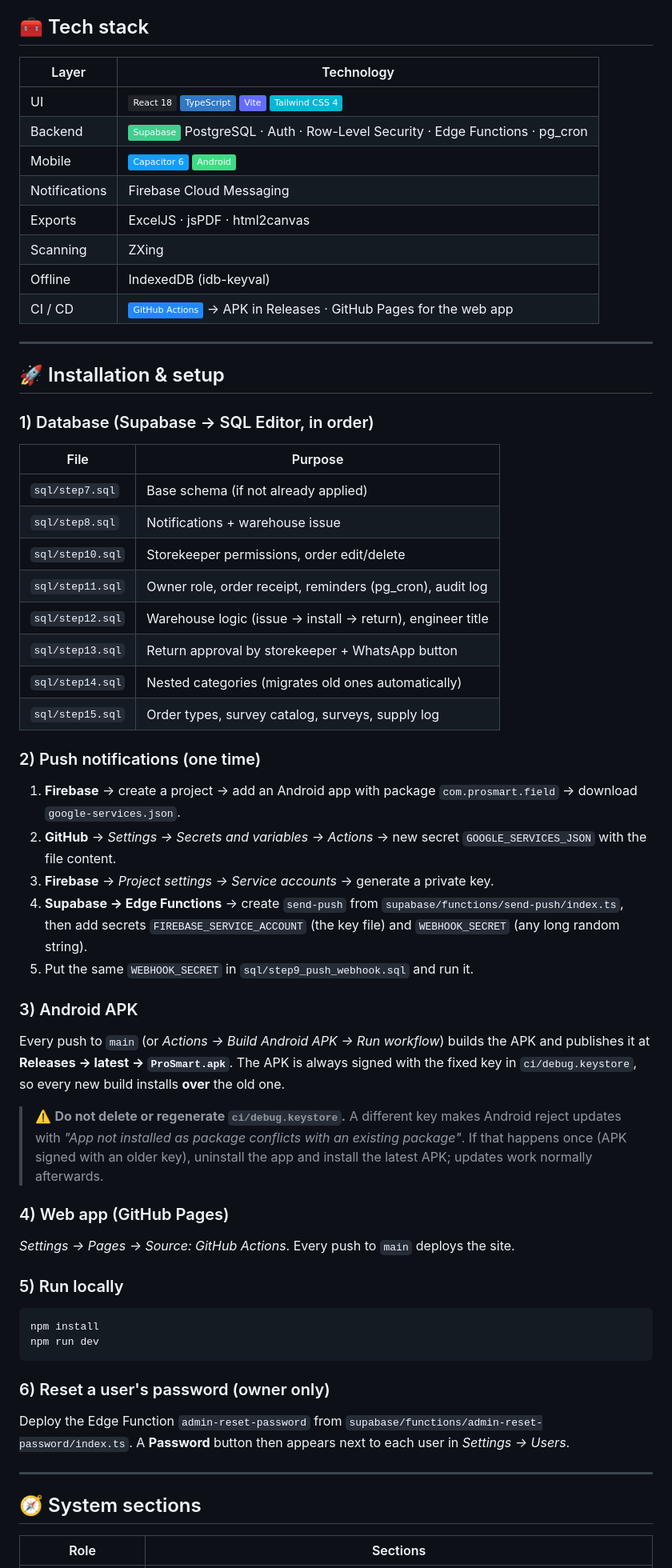
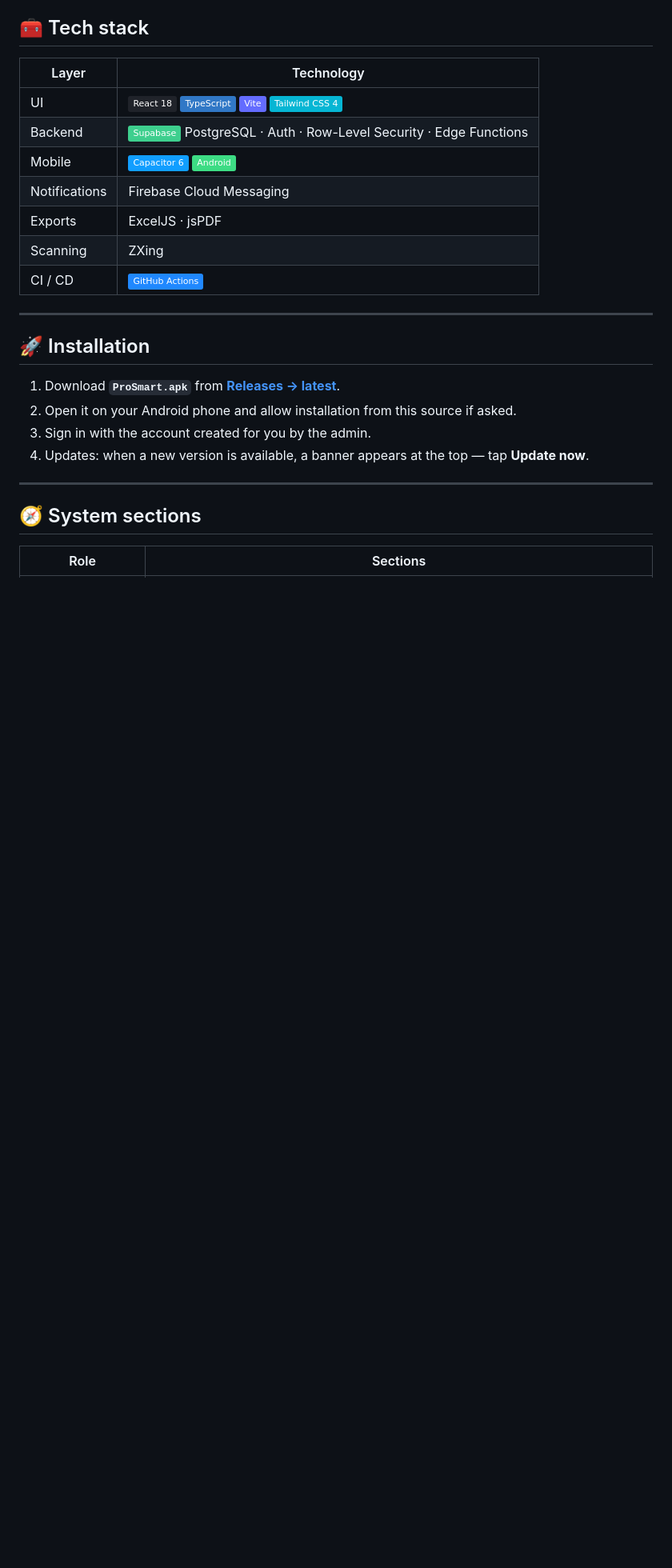
Before and after one commit to dev-m-ibrahim/prosmart-field, a Markdown page: README.md, the part around one of its changes. Shown at 80% size. Rendered like a GitHub page; badges without logos; blank space fills up the shorter version.

````diff
--- a/README.md
+++ b/README.md
@@ -97,55 +115,21 @@ It replaces paper notes and WhatsApp chaos with one organised workflow: the offi
 | Layer | Technology |
 |---|---|
 | UI | ![React](https://img.shields.io/badge/React_18-20232a?logo=react) ![TypeScript](https://img.shields.io/badge/TypeScript-3178c6?logo=typescript&logoColor=white) ![Vite](https://img.shields.io/badge/Vite-646cff?logo=vite&logoColor=white) ![Tailwind](https://img.shields.io/badge/Tailwind_CSS_4-06b6d4?logo=tailwindcss&logoColor=white) |
-| Backend | ![Supabase](https://img.shields.io/badge/Supabase-3ecf8e?logo=supabase&logoColor=white) PostgreSQL · Auth · Row-Level Security · Edge Functions · pg_cron |
+| Backend | ![Supabase](https://img.shields.io/badge/Supabase-3ecf8e?logo=supabase&logoColor=white) PostgreSQL · Auth · Row-Level Security · Edge Functions |
 | Mobile | ![Capacitor](https://img.shields.io/badge/Capacitor_6-119eff?logo=capacitor&logoColor=white) ![Android](https://img.shields.io/badge/Android-3ddc84?logo=android&logoColor=white) |
 | Notifications | Firebase Cloud Messaging |
-| Exports | ExcelJS · jsPDF · html2canvas |
+| Exports | ExcelJS · jsPDF |
 | Scanning | ZXing |
-| Offline | IndexedDB (idb-keyval) |
-| CI / CD | ![GitHub Actions](https://img.shields.io/badge/GitHub_Actions-2088ff?logo=githubactions&logoColor=white) → APK in Releases · GitHub Pages for the web app |
+| CI / CD | ![GitHub Actions](https://img.shields.io/badge/GitHub_Actions-2088ff?logo=githubactions&logoColor=white) |
 
 ---
 
-## 🚀 Installation & setup
+## 🚀 Installation
 
-### 1) Database (Supabase → SQL Editor, in order)
-
-| File | Purpose |
-|---|---|
-| `sql/step7.sql` | Base schema (if not already applied) |
-| `sql/step8.sql` | Notifications + warehouse issue |
-| `sql/step10.sql` | Storekeeper permissions, order edit/delete |
-| `sql/step11.sql` | Owner role, order receipt, reminders (pg_cron), audit log |
-| `sql/step12.sql` | Warehouse logic (issue → install → return), engineer title |
-| `sql/step13.sql` | Return approval by storekeeper + WhatsApp button |
-| `sql/step14.sql` | Nested categories (migrates old ones automatically) |
-| `sql/step15.sql` | Order types, survey catalog, surveys, supply log |
-
-### 2) Push notifications (one time)
-1. **Firebase** → create a project → add an Android app with package `com.prosmart.field` → download `google-services.json`.
-2. **GitHub** → *Settings → Secrets and variables → Actions* → new secret `GOOGLE_SERVICES_JSON` with the file content.
-3. **Firebase** → *Project settings → Service accounts* → generate a private key.
-4. **Supabase → Edge Functions** → create `send-push` from `supabase/functions/send-push/index.ts`, then add secrets `FIREBASE_SERVICE_ACCOUNT` (the key file) and `WEBHOOK_SECRET` (any long random string).
-5. Put the same `WEBHOOK_SECRET` in `sql/step9_push_webhook.sql` and run it.
-
-### 3) Android APK
-Every push to `main` (or *Actions → Build Android APK → Run workflow*) builds the APK and publishes it at **Releases → latest → `ProSmart.apk`**.
-The APK is always signed with the fixed key in `ci/debug.keystore`, so every new build installs **over** the old one.
-
-> ⚠️ **Do not delete or regenerate `ci/debug.keystore`.** A different key makes Android reject updates with *"App not installed as package conflicts with an existing package"*. If that happens once (APK signed with an older key), uninstall the app and install the latest APK; updates work normally afterwards.
-
-### 4) Web app (GitHub Pages)
-*Settings → Pages → Source: GitHub Actions*. Every push to `main` deploys the site.
-
-### 5) Run locally
-```bash
-npm install
-npm run dev
-```
-
-### 6) Reset a user's password (owner only)
-Deploy the Edge Function `admin-reset-password` from `supabase/functions/admin-reset-password/index.ts`. A **Password** button then appears next to each user in *Settings → Users*.
+1. Download **`ProSmart.apk`** from [**Releases → latest**](https://github.com/dev-m-ibrahim/prosmart-field/releases/tag/latest).
+2. Open it on your Android phone and allow installation from this source if asked.
+3. Sign in with the account created for you by the admin.
+4. Updates: when a new version is available, a banner appears at the top — tap **Update now**.
 
 ---
 
````
Also changed, not shown: other parts of README.md (+39 -46 lines), README.ar.md (+48 -76 lines), assets/banner.png (added), 1 other file.
